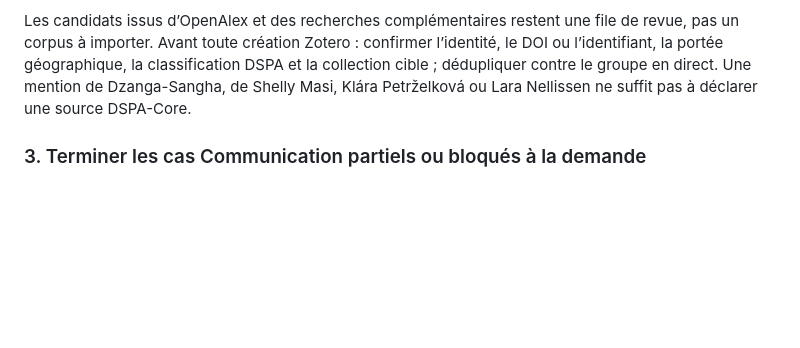
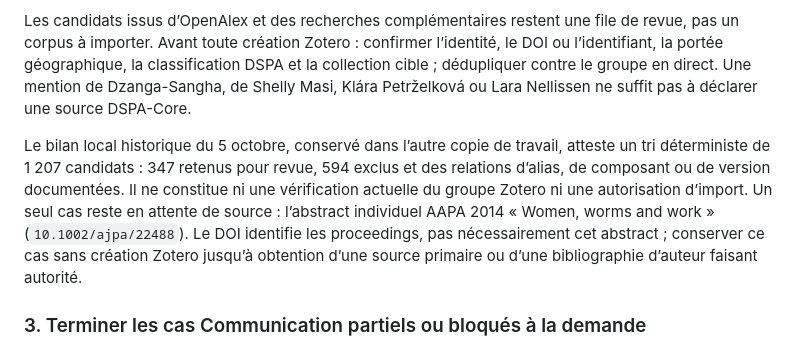
Before and after one commit to Antoine-Ede/dzanga-sangha-research-library, a Markdown page: ROADMAP.md, the part around the change. Rendered like a GitHub page; blank space fills up the shorter version.

Commit message:
docs: record scientific review queue status

```diff
--- a/ROADMAP.md
+++ b/ROADMAP.md
@@ -53,6 +53,16 @@ DSPA et la collection cible ; dédupliquer contre le groupe en direct. Une
 mention de Dzanga-Sangha, de Shelly Masi, Klára Petrželková ou Lara Nellissen ne
 suffit pas à déclarer une source DSPA-Core.
 
+Le bilan local historique du 5 octobre, conservé dans l’autre copie de travail,
+atteste un tri déterministe de 1 207 candidats : 347 retenus pour revue, 594
+exclus et des relations d’alias, de composant ou de version documentées. Il ne
+constitue ni une vérification actuelle du groupe Zotero ni une autorisation
+d’import. Un seul cas reste en attente de source : l’abstract individuel AAPA
+2014 « Women, worms and work » (`10.1002/ajpa/22488`). Le DOI identifie les
+proceedings, pas nécessairement cet abstract ; conserver ce cas sans création
+Zotero jusqu’à obtention d’une source primaire ou d’une bibliographie d’auteur
+faisant autorité.
+
 ### 3. Terminer les cas Communication partiels ou bloqués à la demande
 
 La livraison Perplexity est préservée dans
```
